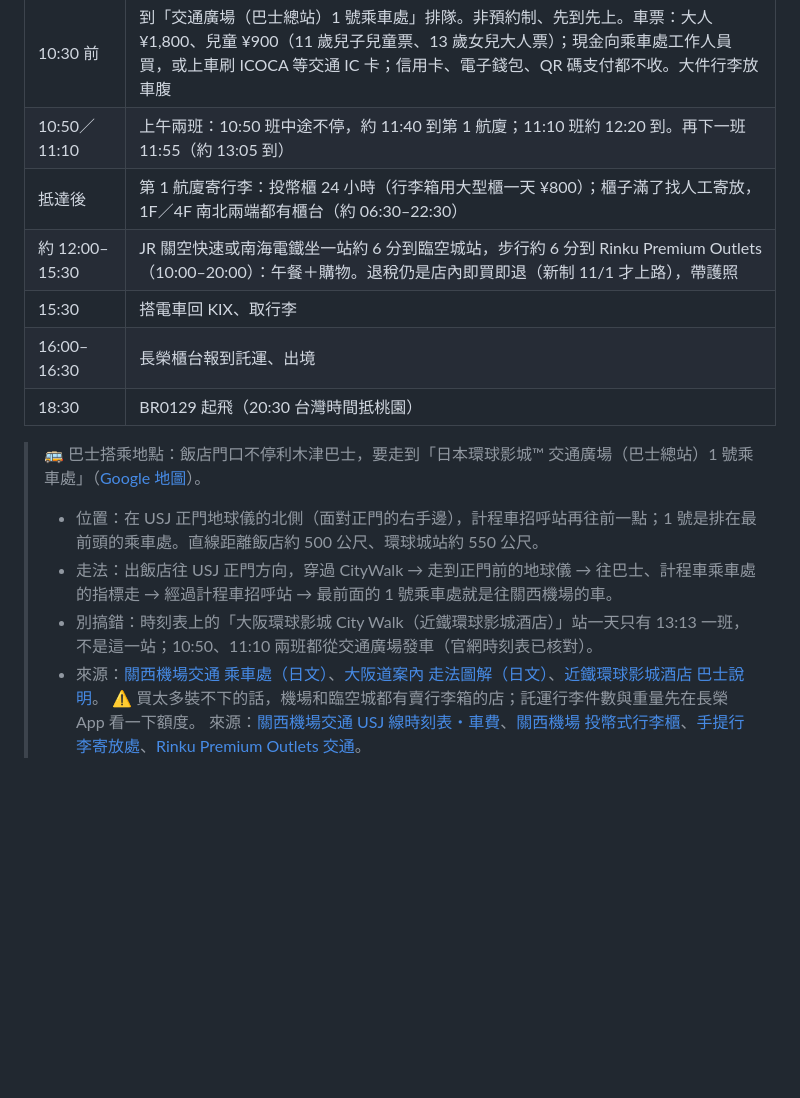
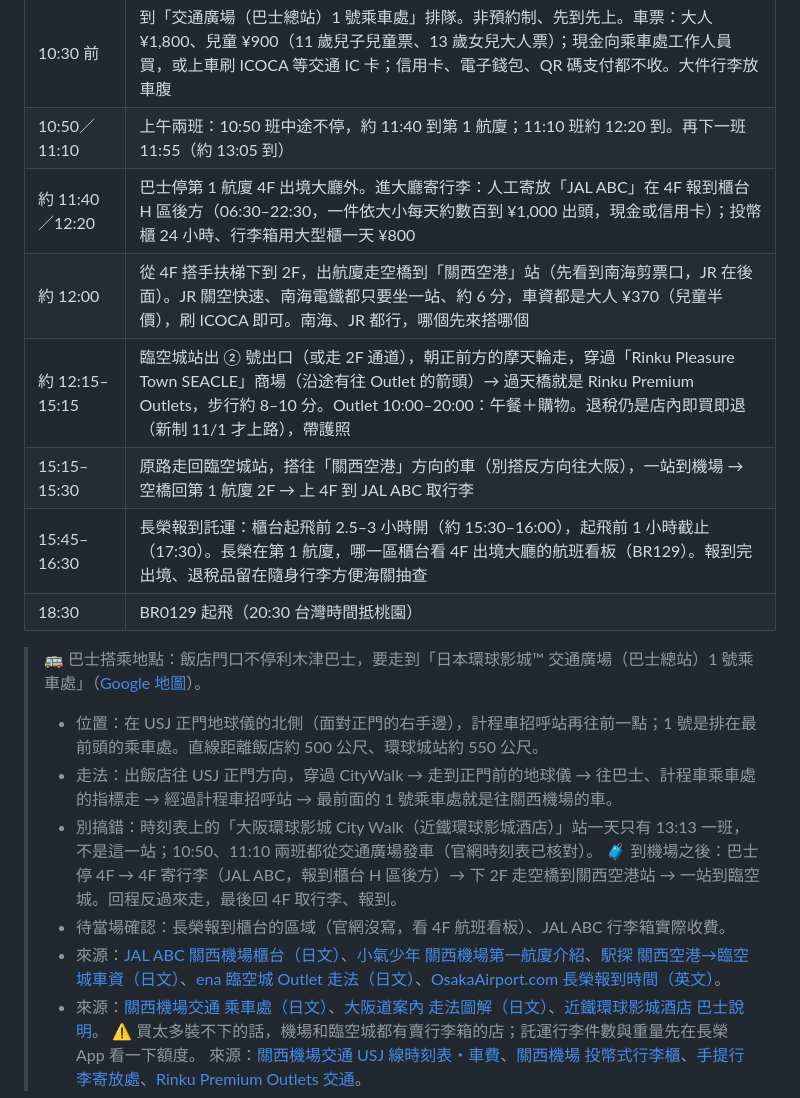
Before and after one commit to mansonliu/osaka-usj-2026-09, a Markdown page: README.md, the part around the change. GitHub-like rendering; blank space fills up the shorter version.

Commit message:
9/27 方案 C：補機場寄行李位置、往臨空城的電車與走法、長榮報到時間
Co-Authored-By: Claude Opus 5.5 <noreply@anthropic.com>

```diff
--- a/README.md
+++ b/README.md
@@ -242,16 +242,20 @@
 | 10:15 | 帶行李從飯店出發，走到 USJ 的巴士總站，約 500 公尺、拉行李約 8–10 分（路線見下方「巴士搭乘地點」）|
 | 10:30 前 | 到「交通廣場（巴士總站）1 號乘車處」排隊。非預約制、先到先上。車票：大人 ¥1,800、兒童 ¥900（11 歲兒子兒童票、13 歲女兒大人票）；現金向乘車處工作人員買，或上車刷 ICOCA 等交通 IC 卡；信用卡、電子錢包、QR 碼支付都不收。大件行李放車腹 |
 | 10:50／11:10 | 上午兩班：10:50 班中途不停，約 11:40 到第 1 航廈；11:10 班約 12:20 到。再下一班 11:55（約 13:05 到）|
-| 抵達後 | 第 1 航廈寄行李：投幣櫃 24 小時（行李箱用大型櫃一天 ¥800）；櫃子滿了找人工寄放，1F／4F 南北兩端都有櫃台（約 06:30–22:30）|
-| 約 12:00–15:30 | JR 關空快速或南海電鐵坐一站約 6 分到臨空城站，步行約 6 分到 Rinku Premium Outlets（10:00–20:00）：午餐＋購物。退稅仍是店內即買即退（新制 11/1 才上路），帶護照 |
-| 15:30 | 搭電車回 KIX、取行李 |
-| 16:00–16:30 | 長榮櫃台報到託運、出境 |
+| 約 11:40／12:20 | 巴士停第 1 航廈 4F 出境大廳外。進大廳寄行李：人工寄放「JAL ABC」在 4F 報到櫃台 H 區後方（06:30–22:30，一件依大小每天約數百到 ¥1,000 出頭，現金或信用卡）；投幣櫃 24 小時、行李箱用大型櫃一天 ¥800 |
+| 約 12:00 | 從 4F 搭手扶梯下到 2F，出航廈走空橋到「關西空港」站（先看到南海剪票口，JR 在後面）。JR 關空快速、南海電鐵都只要坐一站、約 6 分，車資都是大人 ¥370（兒童半價），刷 ICOCA 即可。南海、JR 都行，哪個先來搭哪個 |
+| 約 12:15–15:15 | 臨空城站出 ② 號出口（或走 2F 通道），朝正前方的摩天輪走，穿過「Rinku Pleasure Town SEACLE」商場（沿途有往 Outlet 的箭頭）→ 過天橋就是 Rinku Premium Outlets，步行約 8–10 分。Outlet 10:00–20:00：午餐＋購物。退稅仍是店內即買即退（新制 11/1 才上路），帶護照 |
+| 15:15–15:30 | 原路走回臨空城站，搭往「關西空港」方向的車（別搭反方向往大阪），一站到機場 → 空橋回第 1 航廈 2F → 上 4F 到 JAL ABC 取行李 |
+| 15:45–16:30 | 長榮報到託運：櫃台起飛前 2.5–3 小時開（約 15:30–16:00），起飛前 1 小時截止（17:30）。長榮在第 1 航廈，哪一區櫃台看 4F 出境大廳的航班看板（BR129）。報到完出境、退稅品留在隨身行李方便海關抽查 |
 | 18:30 | BR0129 起飛（20:30 台灣時間抵桃園）|
 
 > 🚌 巴士搭乘地點：飯店門口不停利木津巴士，要走到「日本環球影城™ 交通廣場（巴士總站）1 號乘車處」（[Google 地圖](https://www.google.com/maps?q=34.669209,135.432753)）。
 > - 位置：在 USJ 正門地球儀的北側（面對正門的右手邊），計程車招呼站再往前一點；1 號是排在最前頭的乘車處。直線距離飯店約 500 公尺、環球城站約 550 公尺。
 > - 走法：出飯店往 USJ 正門方向，穿過 CityWalk → 走到正門前的地球儀 → 往巴士、計程車乘車處的指標走 → 經過計程車招呼站 → 最前面的 1 號乘車處就是往關西機場的車。
 > - 別搞錯：時刻表上的「大阪環球影城 City Walk（近鐵環球影城酒店）」站一天只有 13:13 一班，不是這一站；10:50、11:10 兩班都從交通廣場發車（官網時刻表已核對）。
+> 🧳 到機場之後：巴士停 4F → 4F 寄行李（JAL ABC，報到櫃台 H 區後方）→ 下 2F 走空橋到關西空港站 → 一站到臨空城。回程反過來走，最後回 4F 取行李、報到。
+> - 待當場確認：長榮報到櫃台的區域（官網沒寫，看 4F 航班看板）、JAL ABC 行李箱實際收費。
+> - 來源：[JAL ABC 關西機場櫃台（日文）](https://www.jalabc.com/airport_counter/kansai-airport.html)、[小氣少年 關西機場第一航廈介紹](https://nicklee.tw/754/kansai-airport/)、[駅探 關西空港→臨空城車資（日文）](https://ekitan.com/transit/fare/sf-5130/st-6150)、[ena 臨空城 Outlet 走法（日文）](https://kokunai.ena.travel/kokunai/air/airport_topics/kix/premiumoutlets/)、[OsakaAirport.com 長榮報到時間（英文）](https://osakaairport.com/airlines/eva_air/check-in.htm)。
 > - 來源：[關西機場交通 乘車處（日文）](https://www.kate.co.jp/busstop/detail/3493)、[大阪道案內 走法圖解（日文）](https://michiannai.net/usj-kansai-airport/)、[近鐵環球影城酒店 巴士說明](https://www.miyakohotels.ne.jp/hotel-kintetsu/facilities/kansaiairportbus/)。
 > ⚠ 買太多裝不下的話，機場和臨空城都有賣行李箱的店；託運行李件數與重量先在長榮 App 看一下額度。
 > 來源：[關西機場交通 USJ 線時刻表・車費](https://www.kate.co.jp/tcn/timetable/detail/NU)、[關西機場 投幣式行李櫃](https://www.kansai-airport.or.jp/tw/service/delivery/06.html)、[手提行李寄放處](https://www.kansai-airport.or.jp/tw/service/delivery/01.html)、[Rinku Premium Outlets 交通](https://www.premiumoutlets.co.jp/en/rinku/access/access_bus.html)。
```
